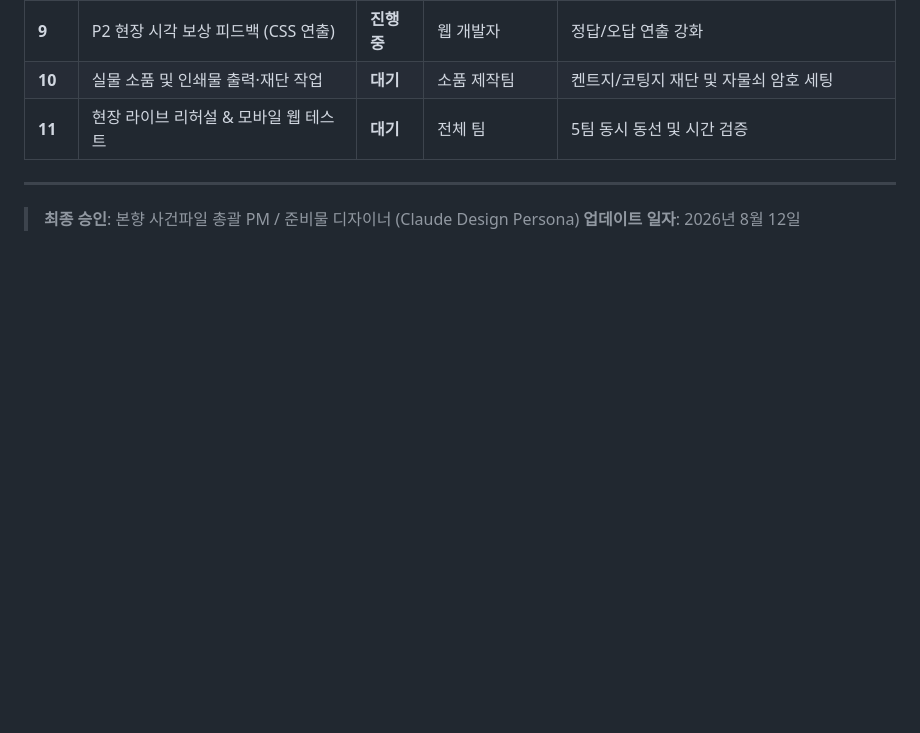
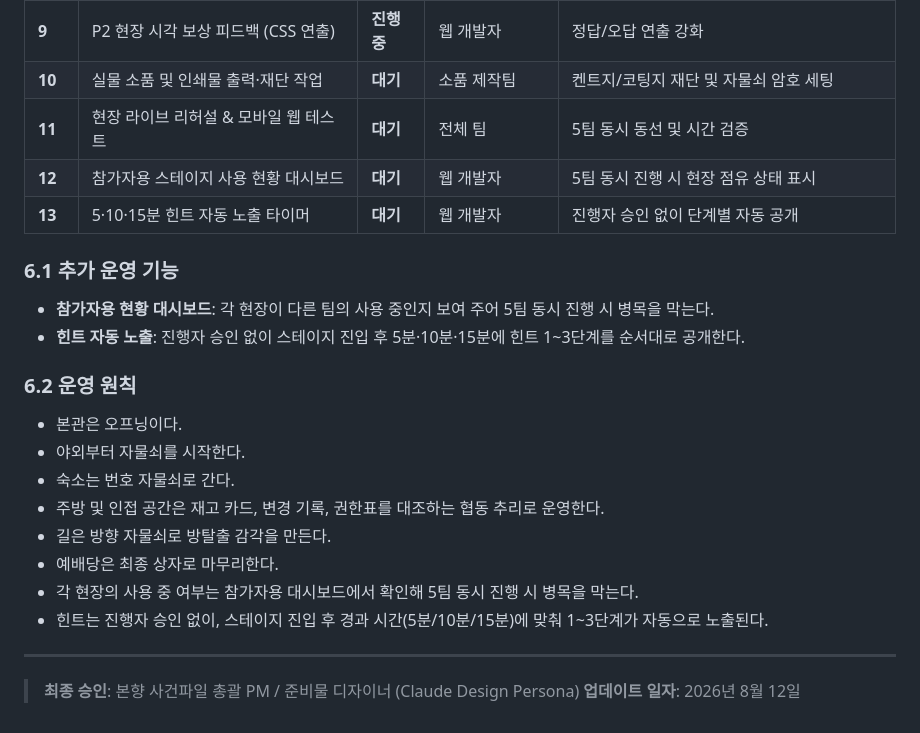
Before and after one commit to fastkorea12-png/faith, a Markdown page: GAME_PM_BOARD.md, the part around the change. Rendered like a GitHub page; blank space fills up the shorter version.

Commit message:
Add requirements: participant occupancy dashboard, auto hint timer
Records two new asks for planning (no implementation yet):
station-occupancy dashboard for participants to avoid queuing
bottlenecks across 5 concurrent teams, and a fully automatic
5/10/15-minute hint reveal timer with no host approval step.

Co-Authored-By: Claude Sonnet 5 <noreply@anthropic.com>

```diff
--- a/GAME_PM_BOARD.md
+++ b/GAME_PM_BOARD.md
@@ -220,6 +220,24 @@
 | **9** | P2 현장 시각 보상 피드백 (CSS 연출) | **진행 중** | 웹 개발자 | 정답/오답 연출 강화 |
 | **10** | 실물 소품 및 인쇄물 출력·재단 작업 | **대기** | 소품 제작팀 | 켄트지/코팅지 재단 및 자물쇠 암호 세팅 |
 | **11** | 현장 라이브 리허설 & 모바일 웹 테스트 | **대기** | 전체 팀 | 5팀 동시 동선 및 시간 검증 |
+| **12** | 참가자용 스테이지 사용 현황 대시보드 | **대기** | 웹 개발자 | 5팀 동시 진행 시 현장 점유 상태 표시 |
+| **13** | 5·10·15분 힌트 자동 노출 타이머 | **대기** | 웹 개발자 | 진행자 승인 없이 단계별 자동 공개 |
+
+### 6.1 추가 운영 기능
+
+- **참가자용 현황 대시보드**: 각 현장이 다른 팀의 사용 중인지 보여 주어 5팀 동시 진행 시 병목을 막는다.
+- **힌트 자동 노출**: 진행자 승인 없이 스테이지 진입 후 5분·10분·15분에 힌트 1~3단계를 순서대로 공개한다.
+
+### 6.2 운영 원칙
+
+- 본관은 오프닝이다.
+- 야외부터 자물쇠를 시작한다.
+- 숙소는 번호 자물쇠로 간다.
+- 주방 및 인접 공간은 재고 카드, 변경 기록, 권한표를 대조하는 협동 추리로 운영한다.
+- 길은 방향 자물쇠로 방탈출 감각을 만든다.
+- 예배당은 최종 상자로 마무리한다.
+- 각 현장의 사용 중 여부는 참가자용 대시보드에서 확인해 5팀 동시 진행 시 병목을 막는다.
+- 힌트는 진행자 승인 없이, 스테이지 진입 후 경과 시간(5분/10분/15분)에 맞춰 1~3단계가 자동으로 노출된다.
 
 ---
 
```
Also changed, not shown: GAME_DEVELOPMENT_PLAN.md (+6 -0 lines).
